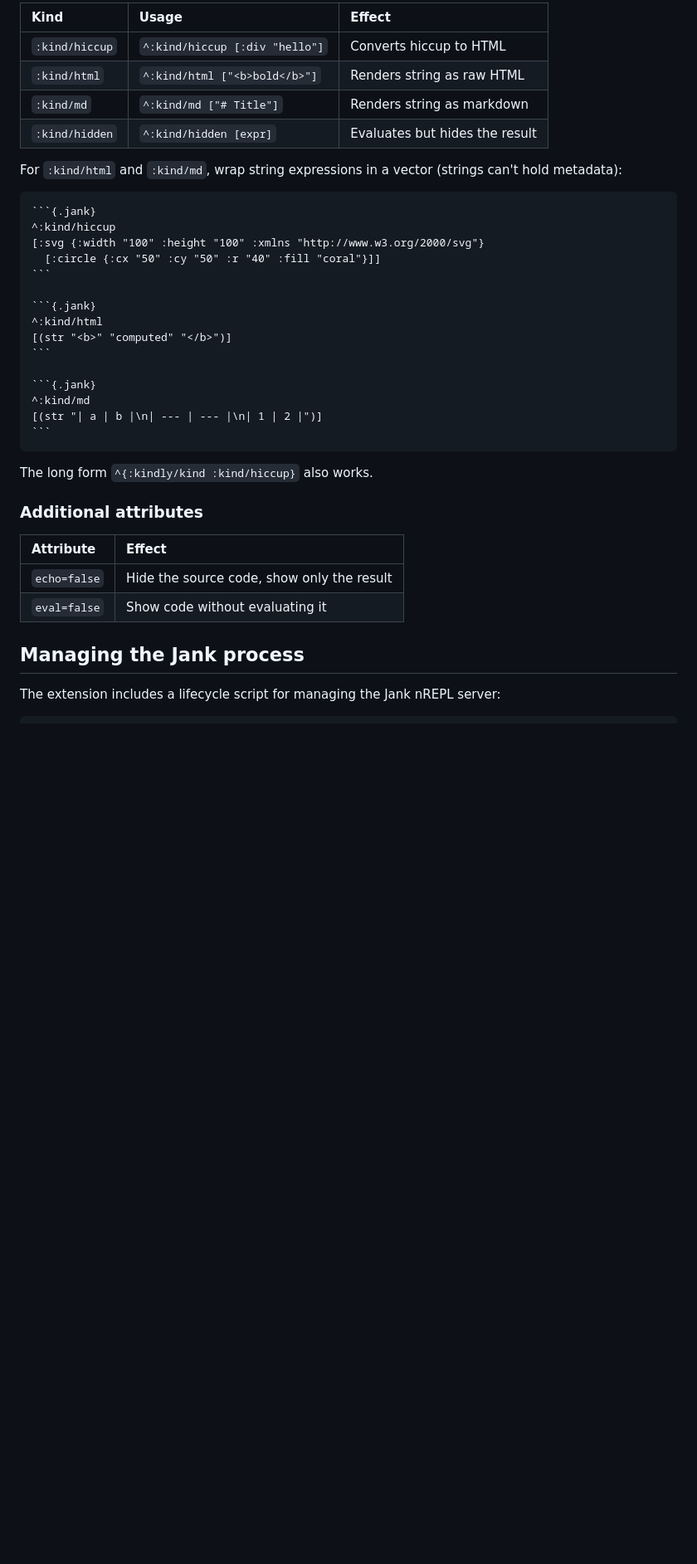
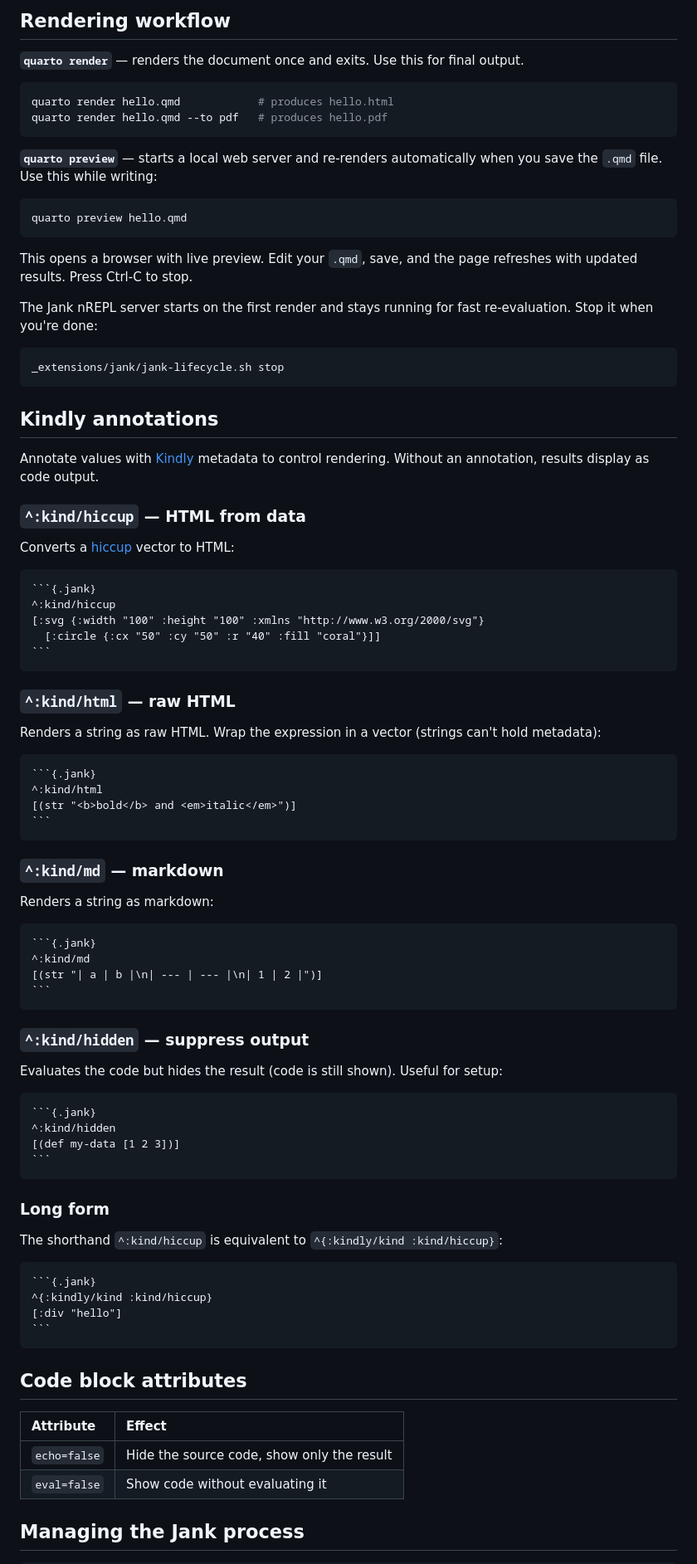
Before and after one commit to scicloj/janqua, a Markdown page: README.md, the part around one of its changes. Shown at 83% size. Drawn GitHub-style; blank space fills up the shorter version.

`````diff
--- a/README.md
+++ b/README.md
@@ -57,13 +87,34 @@ Annotate values with Kindly metadata to control how they render:
 
-| Kind | Usage | Effect |
-|:-----|:------|:-------|
-| `:kind/hiccup` | `^:kind/hiccup [:div "hello"]` | Converts hiccup to HTML |
-| `:kind/html` | `^:kind/html ["<b>bold</b>"]` | Renders string as raw HTML |
-| `:kind/md` | `^:kind/md ["# Title"]` | Renders string as markdown |
-| `:kind/hidden` | `^:kind/hidden [expr]` | Evaluates but hides the result |
+## Rendering workflow
 
-For `:kind/html` and `:kind/md`, wrap string expressions in a vector
-(strings can't hold metadata):
+**`quarto render`** — renders the document once and exits. Use this for final output.
+
+```bash
+quarto render hello.qmd            # produces hello.html
+quarto render hello.qmd --to pdf   # produces hello.pdf
+```
+
+**`quarto preview`** — starts a local web server and re-renders automatically when you save the `.qmd` file. Use this while writing:
+
+```bash
+quarto preview hello.qmd
+```
+
+This opens a browser with live preview. Edit your `.qmd`, save, and the page refreshes with updated results. Press Ctrl-C to stop.
+
+The Jank nREPL server starts on the first render and stays running for fast re-evaluation. Stop it when you're done:
+
+```bash
+_extensions/jank/jank-lifecycle.sh stop
+```
+
+## Kindly annotations
+
+Annotate values with [Kindly](https://scicloj.github.io/kindly-noted/) metadata to control rendering. Without an annotation, results display as code output.
+
+### `^:kind/hiccup` — HTML from data
+
+Converts a [hiccup](https://github.com/weavejester/hiccup) vector to HTML:
 
 ````markdown
 ```{.jank}
@@ -71,21 +122,53 @@ For `:kind/html` and `:kind/md`, wrap string expressions in a vector
 [:svg {:width "100" :height "100" :xmlns "http://www.w3.org/2000/svg"}
   [:circle {:cx "50" :cy "50" :r "40" :fill "coral"}]]
 ```
+````
 
+### `^:kind/html` — raw HTML
+
+Renders a string as raw HTML. Wrap the expression in a vector (strings can't hold metadata):
+
+````markdown
 ```{.jank}
 ^:kind/html
-[(str "<b>" "computed" "</b>")]
+[(str "<b>bold</b> and <em>italic</em>")]
 ```
+````
 
+### `^:kind/md` — markdown
+
+Renders a string as markdown:
+
+````markdown
 ```{.jank}
 ^:kind/md
 [(str "| a | b |\n| --- | --- |\n| 1 | 2 |")]
 ```
 ````
 
-The long form `^{:kindly/kind :kind/hiccup}` also works.
+### `^:kind/hidden` — suppress output
 
-### Additional attributes
+Evaluates the code but hides the result (code is still shown). Useful for setup:
+
+````markdown
+```{.jank}
+^:kind/hidden
+[(def my-data [1 2 3])]
+```
+````
+
+### Long form
+
+The shorthand `^:kind/hiccup` is equivalent to `^{:kindly/kind :kind/hiccup}`:
+
+````markdown
+```{.jank}
+^{:kindly/kind :kind/hiccup}
+[:div "hello"]
+```
+````
+
+## Code block attributes
 
 | Attribute | Effect |
 |:----------|:-------|
@@ -94,6 +177,4 @@ The long form `^{:kindly/kind :kind/hiccup}` also works.
 
 ## Managing the Jank process
 
-The extension includes a lifecycle script for managing the Jank nREPL server:
-
 ```bash
`````
Also changed, not shown: other parts of README.md (+51 -42 lines).
